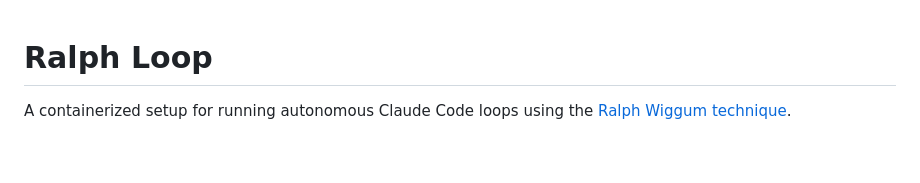
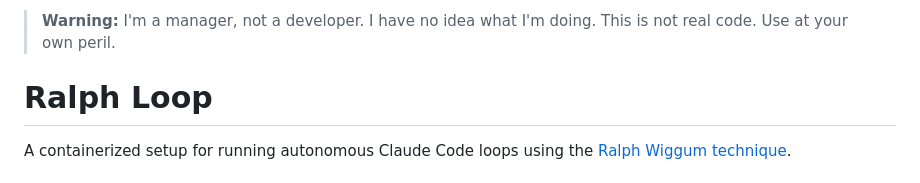
Before and after one commit to omdenton/ralph, a Markdown page: README.md, the part around the change. GitHub-like rendering; blank space fills up the shorter version.

Commit message:
docs: add humorous warning to README

```diff
--- a/README.md
+++ b/README.md
@@ -1,3 +1,5 @@
+> **Warning:** I'm a manager, not a developer. I have no idea what I'm doing. This is not real code. Use at your own peril.
+
 # Ralph Loop
 
 A containerized setup for running autonomous Claude Code loops using the [Ralph Wiggum technique](https://ghuntley.com/ralph/).
```
